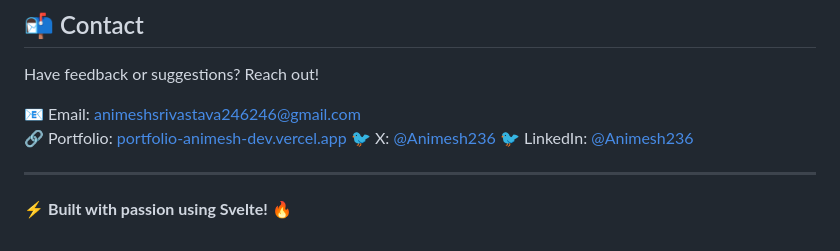
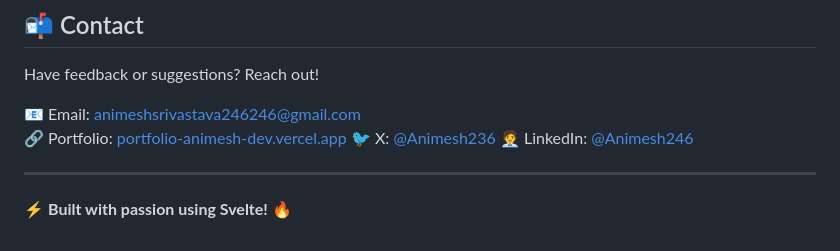
Before and after one commit to animeshsrivastava246/portfolio-website, a Markdown page: README.md, the part around the change. Drawn GitHub-style.

Commit message:
Revamped README.md

```diff
--- a/README.md
+++ b/README.md
@@ -144,7 +144,7 @@ Have feedback or suggestions? Reach out!
 📧 Email: [animeshsrivastava246246@gmail.com](mailto:animeshsrivastava246246@gmail.com)
 🔗 Portfolio: [portfolio-animesh-dev.vercel.app](portfolio-animesh-dev.vercel.app)
 🐦 X: [@Animesh236](https://x.com/Animesh246)
-🐦 LinkedIn: [@Animesh236](https://linkedin.com/in/animesh246)
+🧑‍💼 LinkedIn: [@Animesh246](https://linkedin.com/in/animesh246)
 
 ---
 
```
